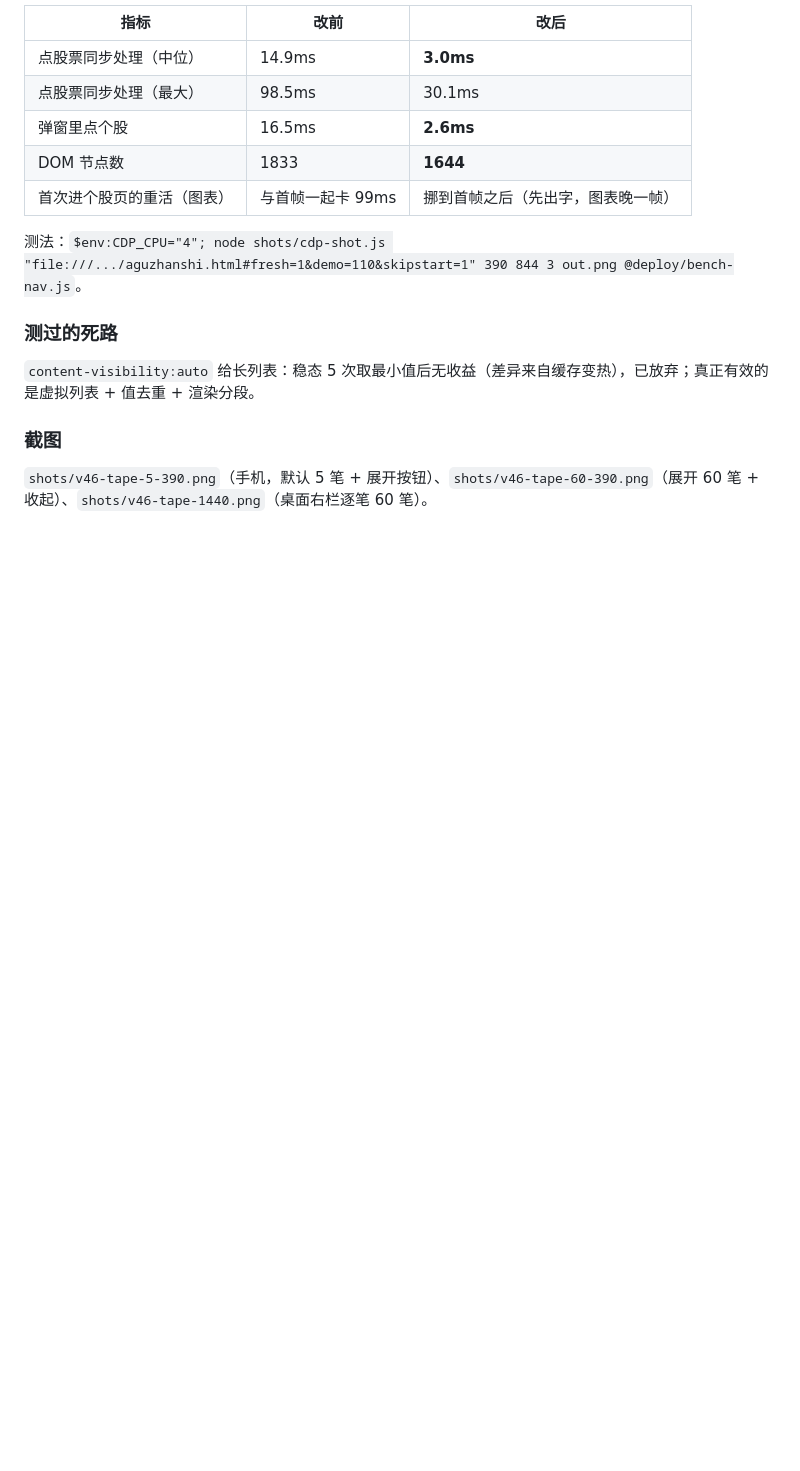
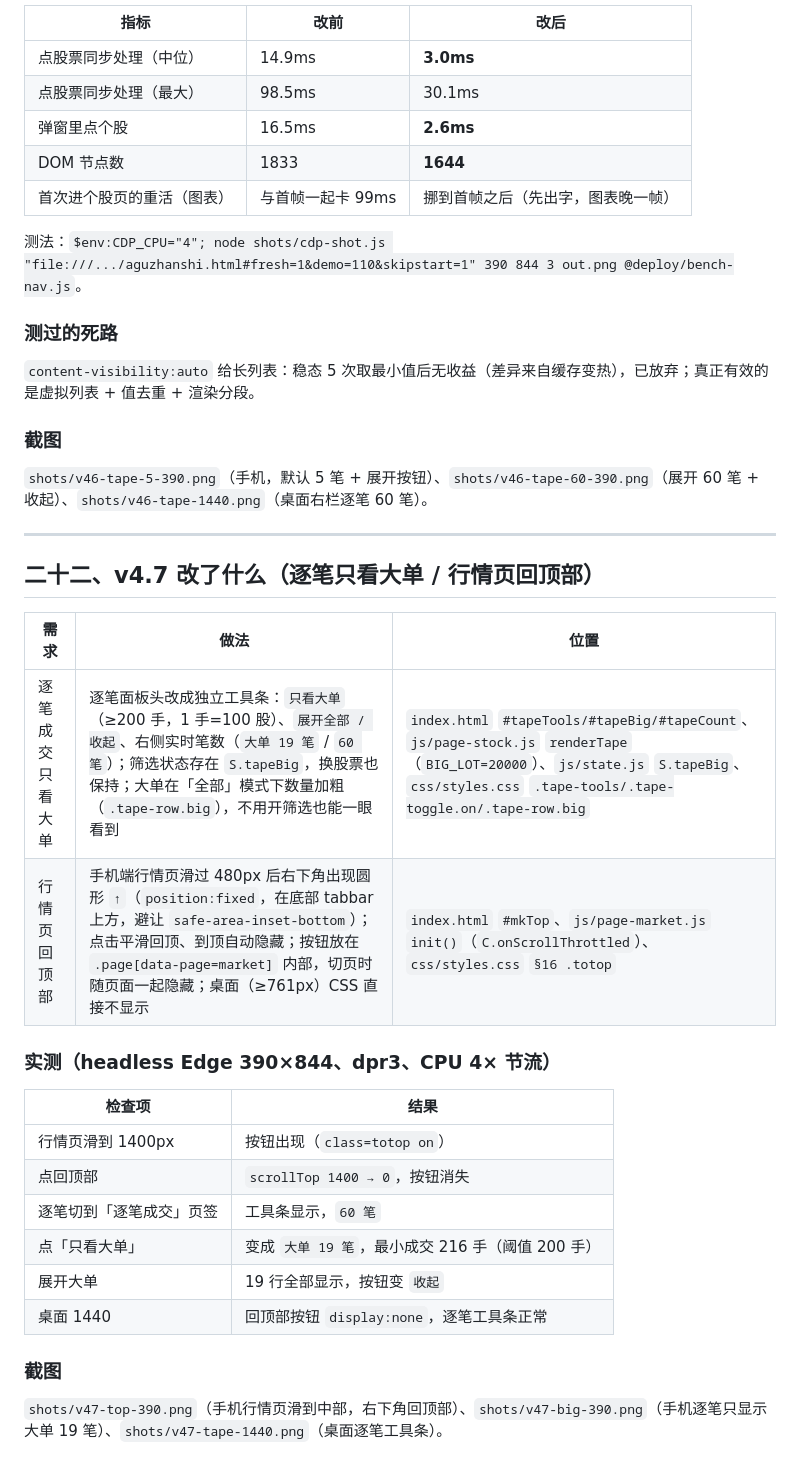
Before and after one commit to youziii999/aguzhanshi, a Markdown page: README.md, the part around the change. GitHub-like rendering; blank space fills up the shorter version.

Commit message:
docs: 项目说明

```diff
--- a/README.md
+++ b/README.md
@@ -429,3 +429,25 @@ stock-game/
 
 ### 截图
 `shots/v46-tape-5-390.png`（手机，默认 5 笔 + 展开按钮）、`shots/v46-tape-60-390.png`（展开 60 笔 + 收起）、`shots/v46-tape-1440.png`（桌面右栏逐笔 60 笔）。
+
+---
+
+## 二十二、v4.7 改了什么（逐笔只看大单 / 行情页回顶部）
+
+| 需求 | 做法 | 位置 |
+| --- | --- | --- |
+| 逐笔成交只看大单 | 逐笔面板头改成独立工具条：`只看大单`（≥200 手，1 手=100 股）、`展开全部 / 收起`、右侧实时笔数（`大单 19 笔` / `60 笔`）；筛选状态存在 `S.tapeBig`，换股票也保持；大单在「全部」模式下数量加粗（`.tape-row.big`），不用开筛选也能一眼看到 | `index.html` `#tapeTools/#tapeBig/#tapeCount`、`js/page-stock.js` `renderTape`（`BIG_LOT=20000`）、`js/state.js` `S.tapeBig`、`css/styles.css` `.tape-tools/.tape-toggle.on/.tape-row.big` |
+| 行情页回顶部 | 手机端行情页滑过 480px 后右下角出现圆形 `↑`（`position:fixed`，在底部 tabbar 上方，避让 `safe-area-inset-bottom`）；点击平滑回顶、到顶自动隐藏；按钮放在 `.page[data-page=market]` 内部，切页时随页面一起隐藏；桌面（≥761px）CSS 直接不显示 | `index.html` `#mkTop`、`js/page-market.js` `init()`（`C.onScrollThrottled`）、`css/styles.css` `§16 .totop` |
+
+### 实测（headless Edge 390×844、dpr3、CPU 4× 节流）
+| 检查项 | 结果 |
+| --- | --- |
+| 行情页滑到 1400px | 按钮出现（`class=totop on`） |
+| 点回顶部 | `scrollTop 1400 → 0`，按钮消失 |
+| 逐笔切到「逐笔成交」页签 | 工具条显示，`60 笔` |
+| 点「只看大单」 | 变成 `大单 19 笔`，最小成交 216 手（阈值 200 手） |
+| 展开大单 | 19 行全部显示，按钮变 `收起` |
+| 桌面 1440 | 回顶部按钮 `display:none`，逐笔工具条正常 |
+
+### 截图
+`shots/v47-top-390.png`（手机行情页滑到中部，右下角回顶部）、`shots/v47-big-390.png`（手机逐笔只显示大单 19 笔）、`shots/v47-tape-1440.png`（桌面逐笔工具条）。
```
